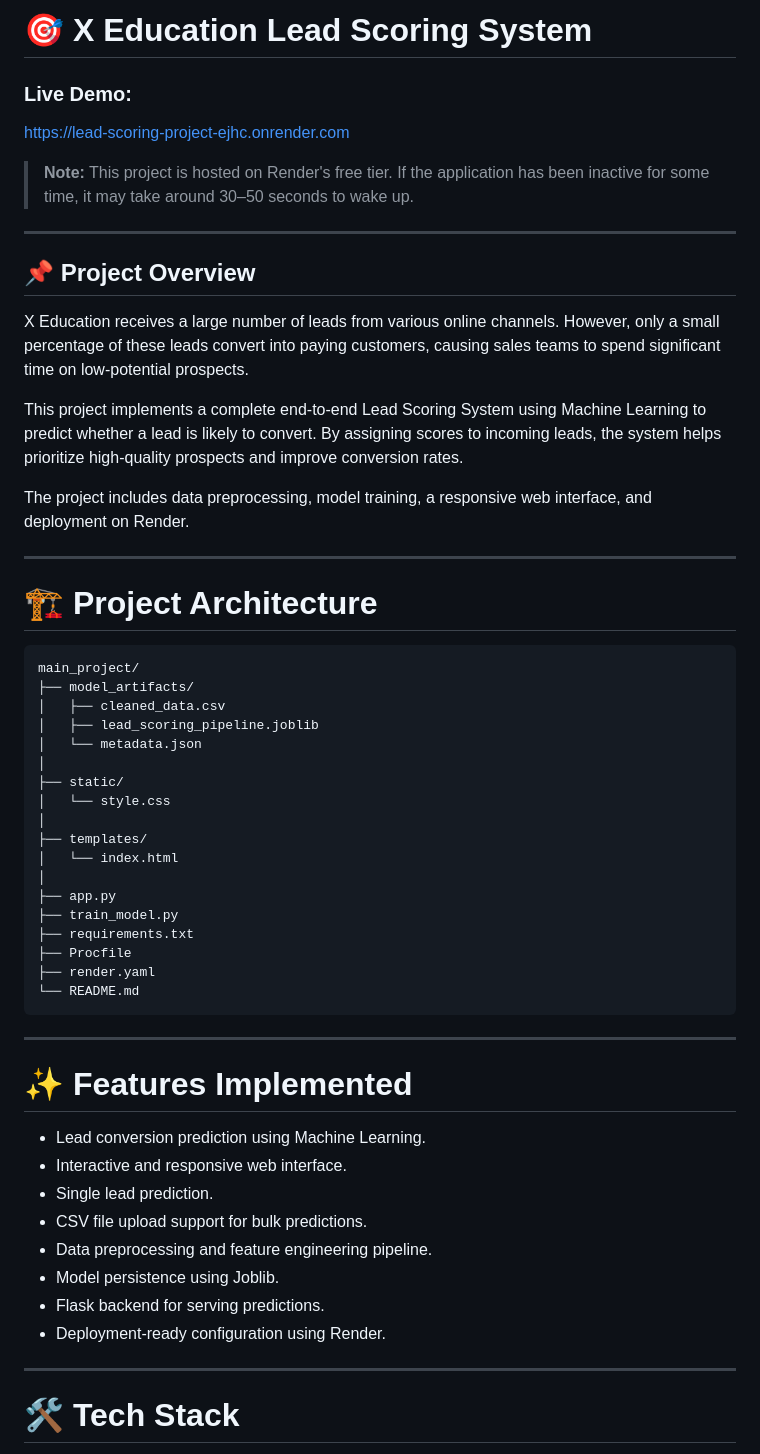
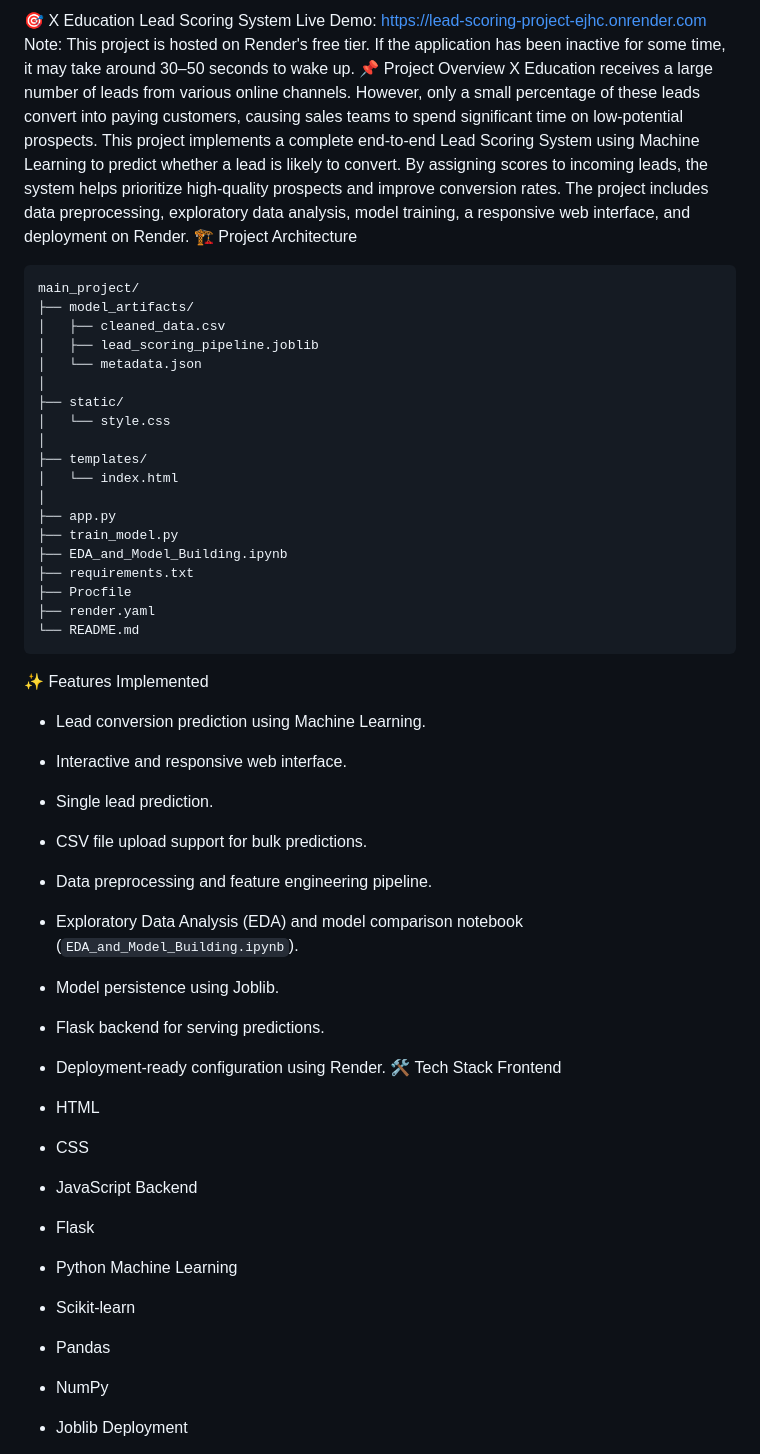
Before and after one commit to SameerJeswani/Sameer_Jeswani_JECRC_Foundation_Celebal-DataScience, a Markdown page: main_project/README.md, the part around one of its changes. Drawn GitHub-style.

````diff
--- a/main_project/README.md
+++ b/main_project/README.md
@@ -1,25 +1,14 @@
-# 🎯 X Education Lead Scoring System
+🎯 X Education Lead Scoring System
+Live Demo:
+https://lead-scoring-project-ejhc.onrender.com
+Note: This project is hosted on Render's free tier. If the application has been inactive for some time, it may take around 30–50 seconds to wake up.
+📌 Project Overview
+X Education receives a large number of leads from various online channels. However, only a small percentage of these leads convert into paying customers, causing sales teams to spend significant time on low-potential prospects.
+This project implements a complete end-to-end Lead Scoring System using Machine Learning to predict whether a lead is likely to convert. By assigning scores to incoming leads, the system helps prioritize high-quality prospects and improve conversion rates.
+The project includes data preprocessing, exploratory data analysis, model training, a responsive web interface, and deployment on Render.
+🏗️ Project Architecture
 
-### Live Demo:
-https://lead-scoring-project-ejhc.onrender.com
-
-> **Note:** This project is hosted on Render's free tier. If the application has been inactive for some time, it may take around 30–50 seconds to wake up.
-
----
-
-## 📌 Project Overview
-
-X Education receives a large number of leads from various online channels. However, only a small percentage of these leads convert into paying customers, causing sales teams to spend significant time on low-potential prospects.
-
-This project implements a complete end-to-end Lead Scoring System using Machine Learning to predict whether a lead is likely to convert. By assigning scores to incoming leads, the system helps prioritize high-quality prospects and improve conversion rates.
-
-The project includes data preprocessing, model training, a responsive web interface, and deployment on Render.
-
----
-
-# 🏗️ Project Architecture
-
-```text
+```
 main_project/
 ├── model_artifacts/
 │   ├── cleaned_data.csv
@@ -34,26 +23,39 @@ main_project/
 │
 ├── app.py
 ├── train_model.py
+├── EDA_and_Model_Building.ipynb
 ├── requirements.txt
 ├── Procfile
 ├── render.yaml
 └── README.md
 ```
 
----
+✨ Features Implemented
 
-# ✨ Features Implemented
+* Lead conversion prediction using Machine Learning.
+* Interactive and responsive web interface.
+* Single lead prediction.
+* CSV file upload support for bulk predictions.
+* Data preprocessing and feature engineering pipeline.
+* Exploratory Data Analysis (EDA) and model comparison notebook (`EDA_and_Model_Building.ipynb`).
+* Model persistence using Joblib.
+* Flask backend for serving predictions.
+* Deployment-ready configuration using Render.
+🛠️ Tech Stack
+Frontend
 
-- Lead conversion prediction using Machine Learning.
-- Interactive and responsive web interface.
-- Single lead prediction.
-- CSV file upload support for bulk predictions.
-- Data preprocessing and feature engineering pipeline.
-- Model persistence using Joblib.
-- Flask backend for serving predictions.
-- Deployment-ready configuration using Render.
+* HTML
+* CSS
+* JavaScript
+Backend
 
----
+* Flask
+* Python
+Machine Learning
 
-# 🛠️ Tech Stack
+* Scikit-learn
+* Pandas
+* NumPy
+* Joblib
+Deployment
 
````
Also changed, not shown: other parts of main_project/README.md (+39 -86 lines).
